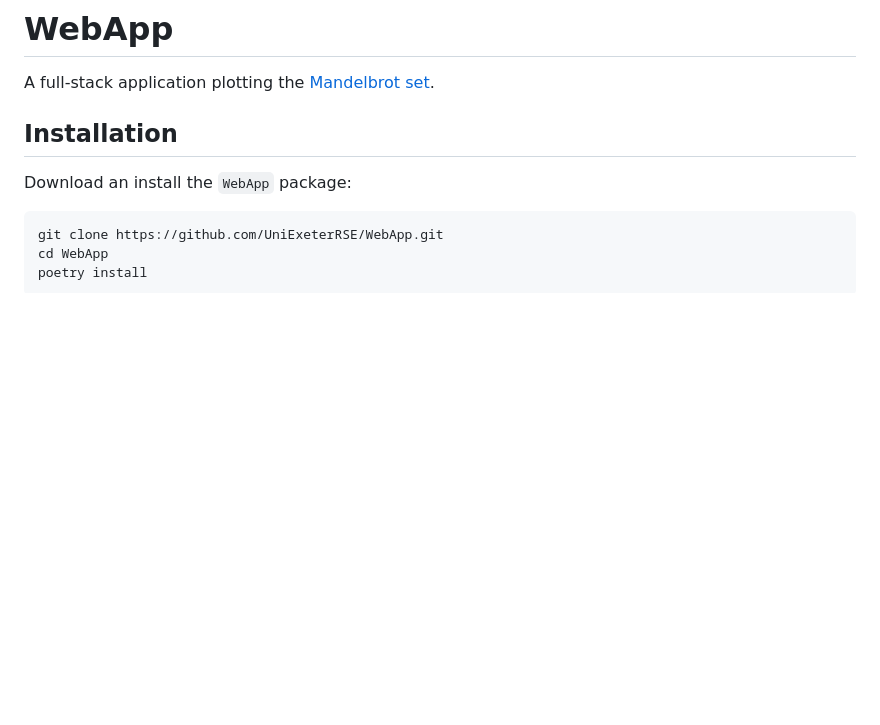
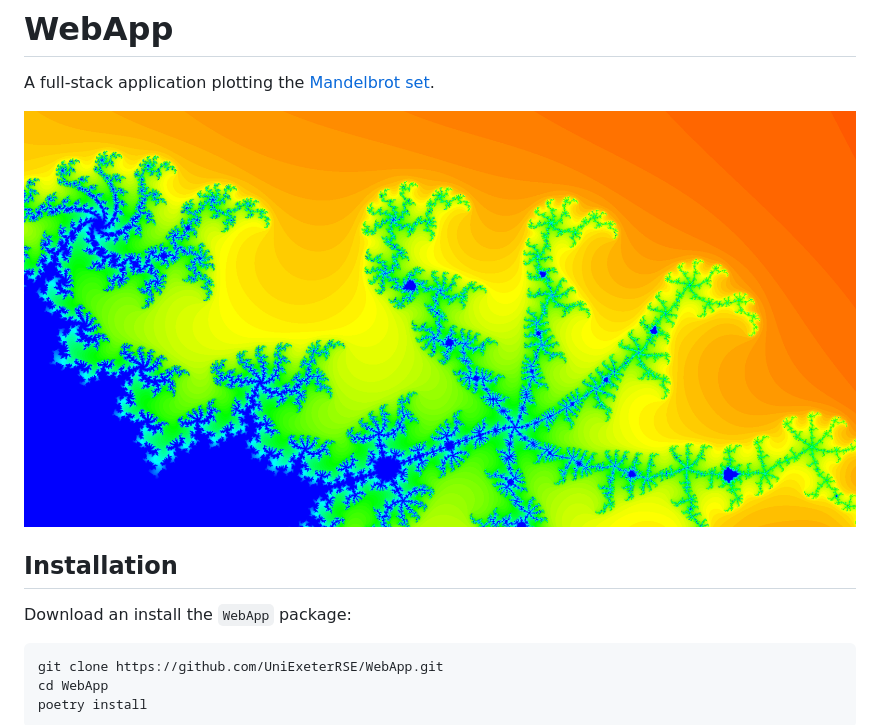
Before and after one commit to UniExeterRSE/WebApp, a Markdown page: README.md, the part around the change. Rendered like a GitHub page; pictures changed too: resources/images/mandelbrot.png (added); blank space fills up the shorter version.

Commit message:
Added mandelbrot_image function and example script

```diff
--- a/README.md
+++ b/README.md
@@ -1,6 +1,8 @@
 # WebApp
 
 A full-stack application plotting the [Mandelbrot set](https://mathworld.wolfram.com/MandelbrotSet.html).
+
+![Mandelbrot image](./resources/images/mandelbrot.png)
 
 ## Installation
 
```
Also changed, not shown: 4 other files.
